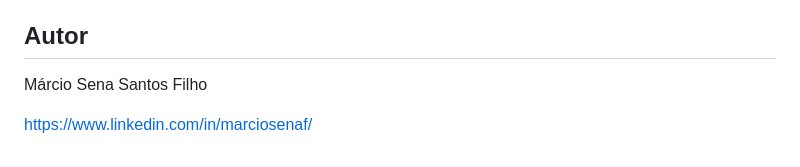
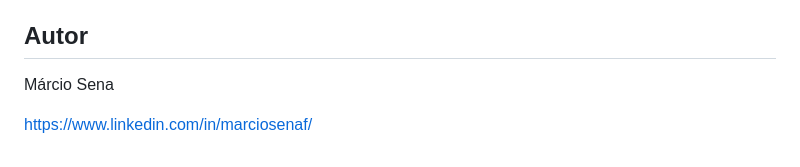
Before and after one commit to marciosenaf/licenca-alexa, a Markdown page: README.md, the part around the change. Rendered like a GitHub page.

```diff
--- a/README.md
+++ b/README.md
@@ -38,6 +38,6 @@ Obrigado por usar o Rock Radio Alexa Skill! Aproveite a experiência de streamin
 
 ## Autor
 
-Márcio Sena Santos Filho
+Márcio Sena
 
 https://www.linkedin.com/in/marciosenaf/
```
